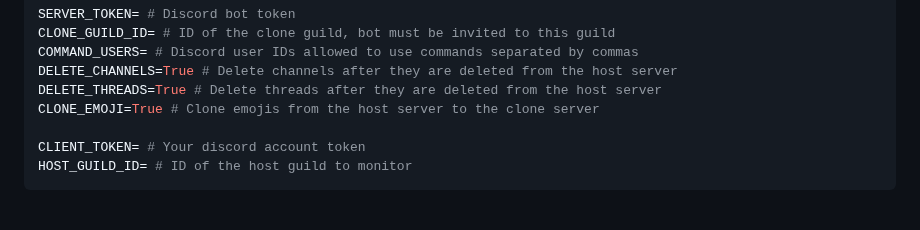
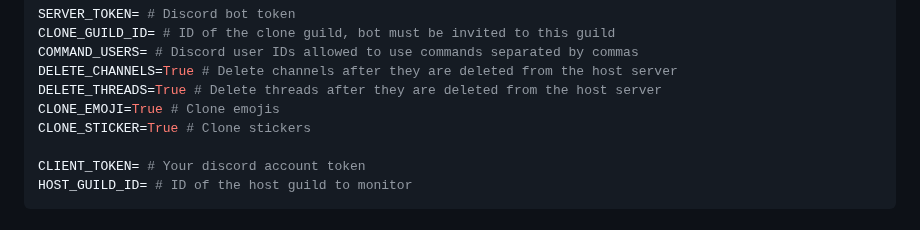
Before and after one commit to fruvs/Copycord, a Markdown page: README.md, the part around the change. Drawn GitHub-style.

Commit message:
Update README to include CLONE_STICKER option for sticker cloning

```diff
--- a/README.md
+++ b/README.md
@@ -105,7 +105,8 @@ CLONE_GUILD_ID= # ID of the clone guild, bot must be invited to this guild
 COMMAND_USERS= # Discord user IDs allowed to use commands separated by commas
 DELETE_CHANNELS=True # Delete channels after they are deleted from the host server
 DELETE_THREADS=True # Delete threads after they are deleted from the host server
-CLONE_EMOJI=True # Clone emojis from the host server to the clone server
+CLONE_EMOJI=True # Clone emojis
+CLONE_STICKER=True # Clone stickers
 
 CLIENT_TOKEN= # Your discord account token
 HOST_GUILD_ID= # ID of the host guild to monitor
```
